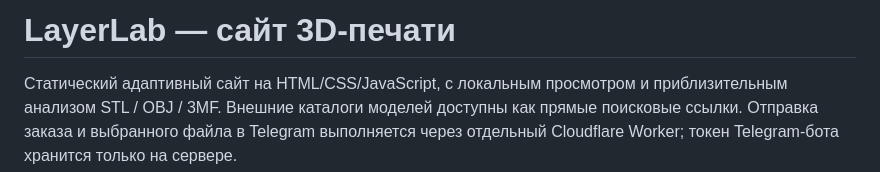
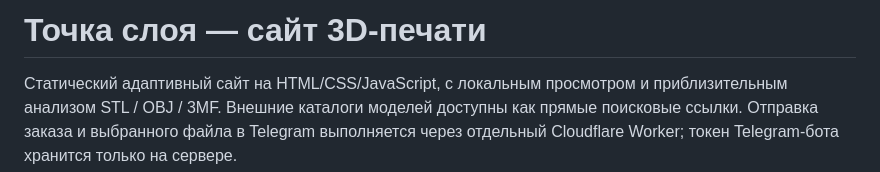
Before and after one commit to LesnoiEnot228/layerlab-3d-print-site, a Markdown page: README.md, the part around the change. Drawn GitHub-style.

Commit message:
Update project name in README

```diff
--- a/README.md
+++ b/README.md
@@ -1,4 +1,4 @@
-# LayerLab — сайт 3D-печати
+# Точка слоя — сайт 3D-печати
 
 Статический адаптивный сайт на HTML/CSS/JavaScript, с локальным просмотром и приблизительным анализом STL / OBJ / 3MF. Внешние каталоги моделей доступны как прямые поисковые ссылки. Отправка заказа и выбранного файла в Telegram выполняется через отдельный Cloudflare Worker; токен Telegram-бота хранится только на сервере.
 
```
